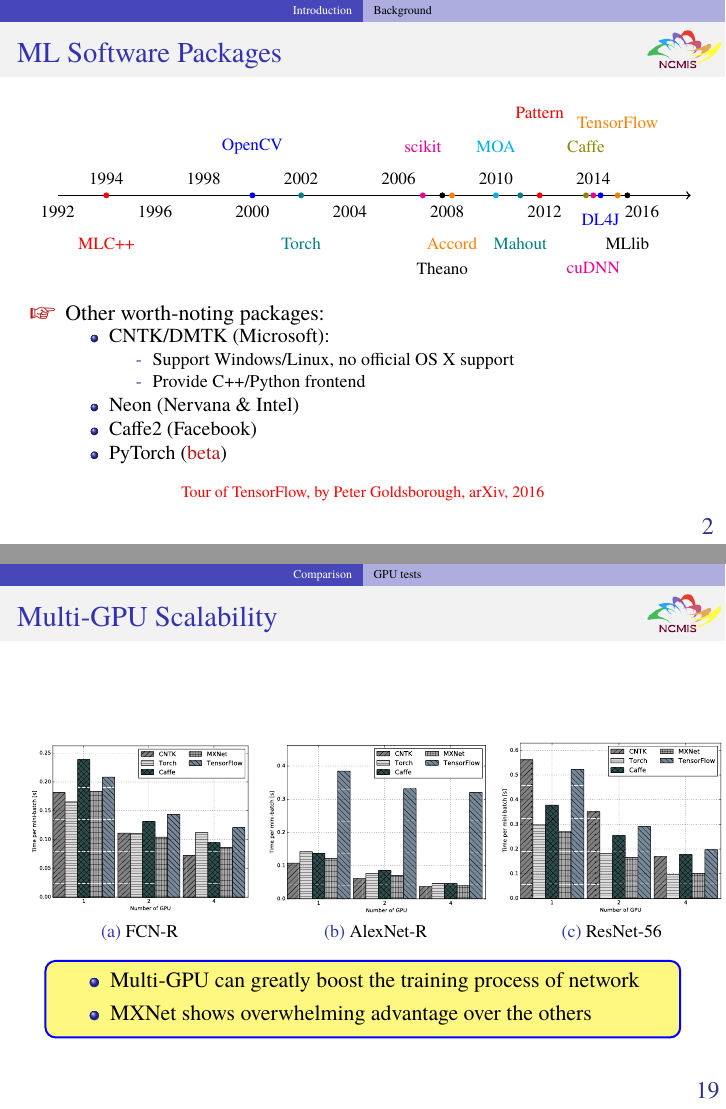
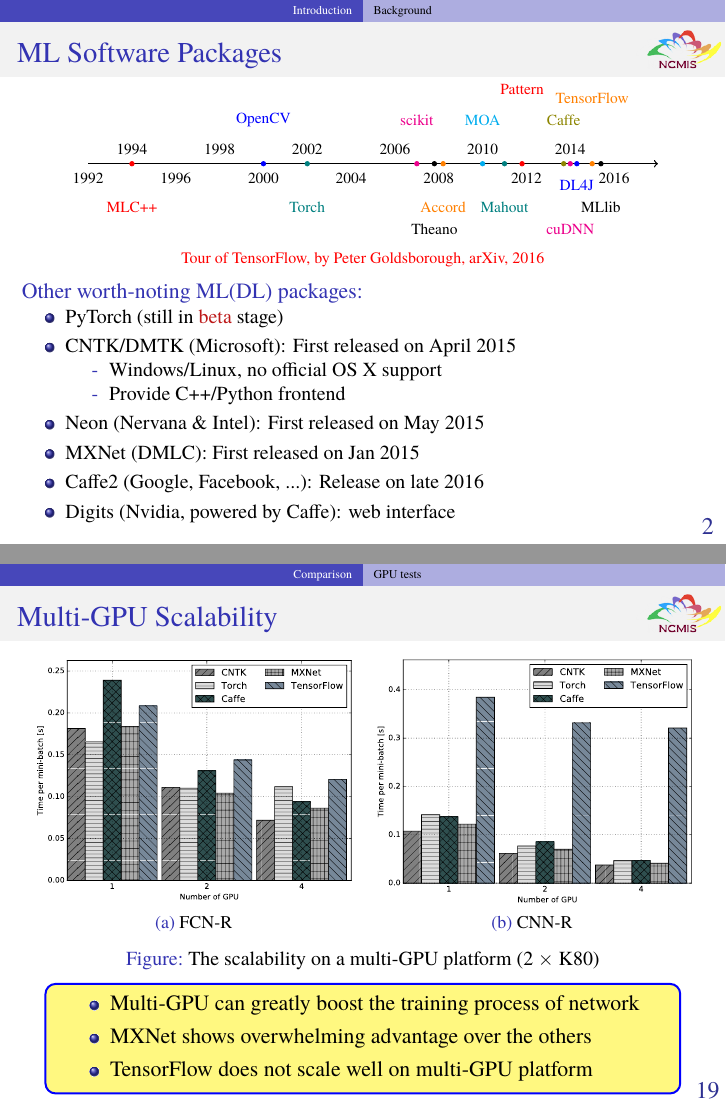
Before and after one commit to zhangcs/TalkDLSoftware, LaTeX slides (talk.tex, which reads topics/Comparison.tex, topics/Introduction.tex): pages 5 and 23 of 58, joined at a grey line. Compiled offline with pdfLaTeX.

Commit message:
Revise: first iteration

```diff
--- a/topics/Comparison.tex
+++ b/topics/Comparison.tex
@@ -233,17 +234,16 @@
 	\MyLogo
 	\frametitle{Multi-GPU Scalability}
 
+\vskip -10pt
 \begin{figure}[!htbp]%[H]
 \centering
 \subfloat[Subfigure 1 list of figures text][FCN-R]{
-\includegraphics[width=0.33\textwidth]{figures/16a.pdf}
+\includegraphics[width=0.48\textwidth]{figures/16a.pdf}
 }
-\subfloat[Subfigure 2 list of figures text][AlexNet-R]{
-\includegraphics[width=0.33\textwidth]{figures/17a.pdf}
+\subfloat[Subfigure 2 list of figures text][CNN-R]{
+\includegraphics[width=0.48\textwidth]{figures/17a.pdf}
 }
-\subfloat[Subfigure 2 list of figures text][ResNet-56]{
-\includegraphics[width=0.33\textwidth]{figures/18a.pdf}
-}
+\caption{The scalability on a multi-GPU platform (2 $\times$ K80)}
 \end{figure}
 
 \vskip -10pt
@@ -251,6 +251,7 @@
 \begin{itemize}
 \item Multi-GPU can greatly boost the training process of network
 \item MXNet shows overwhelming advantage over the others
+\item TensorFlow does not scale well on multi-GPU platform
 \end{itemize}
 \end{mdframed}
 \end{frame}
--- a/topics/Introduction.tex
+++ b/topics/Introduction.tex
@@ -74,30 +74,30 @@
   \MyLogo
   \frametitle{ML Software Packages}
 
+\vskip -10pt
 \begin{figure}[htbp] %  figure placement: here, top, bottom, or page
    \centering
-   \includegraphics[width=1.0\linewidth]{figures/ML.pdf}
+   \includegraphics[width=0.9\linewidth]{figures/ML.pdf}
 \end{figure}
-
-\begin{itemize}
-\item[\raisebox{-0.4ex}{\alert{\HandRight}}] Other worth-noting packages:
-	\begin{itemize}
-	\item CNTK/DMTK (Microsoft):
-		\begin{itemize}
-		\item[-] Support Windows/Linux, no official OS X support
-		\item[-] Provide C++/Python frontend
-		\end{itemize}
-	\item Neon (Nervana \& Intel)
-	\item Caffe2 (Facebook)
-	\item PyTorch (\alert{beta})
-	\end{itemize}
-\end{itemize}
-
-\vfill
 \begin{center}
+\vskip -8pt
 {\color{red} \scriptsize
 Tour of TensorFlow, by Peter Goldsborough, arXiv, 2016}
 \end{center}
+
+\structure{Other worth-noting ML(DL) packages:}
+	\begin{itemize}\setlength\itemsep{0.25em}\small
+	\item PyTorch (still in \alert{beta} stage)
+	\item CNTK/DMTK (Microsoft): First released on April 2015
+		\begin{itemize}
+		\item[-] Windows/Linux, no official OS X support
+		\item[-] Provide C++/Python frontend
+		\end{itemize}
+	\item Neon (Nervana \& Intel): First released on May 2015
+	\item MXNet (DMLC): First released on Jan 2015
+	\item Caffe2 (Google, Facebook, ...): Release on late 2016
+	\item Digits (Nvidia, powered by Caffe): web interface
+	\end{itemize}
 
 \end{frame}
 
```
Also changed, not shown: topics/Caffe.tex (+2 -2 lines), topics/MxNet.tex (+5 -4 lines), topics/Python.tex (+3 -3 lines), topics/TensorFlow.tex (+8 -6 lines), topics/Comparison.tex (11 more changed lines), topics/Introduction.tex (32 more changed lines).
